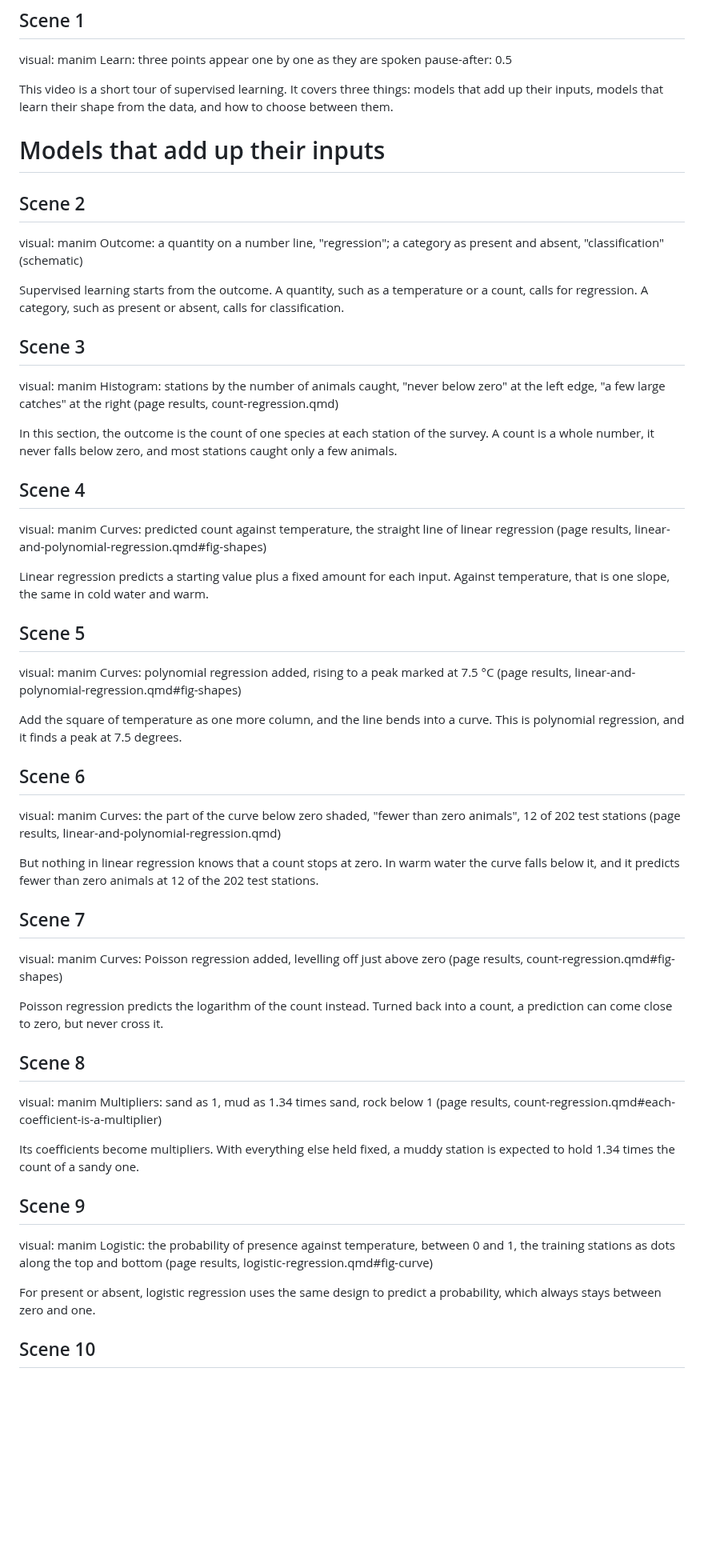
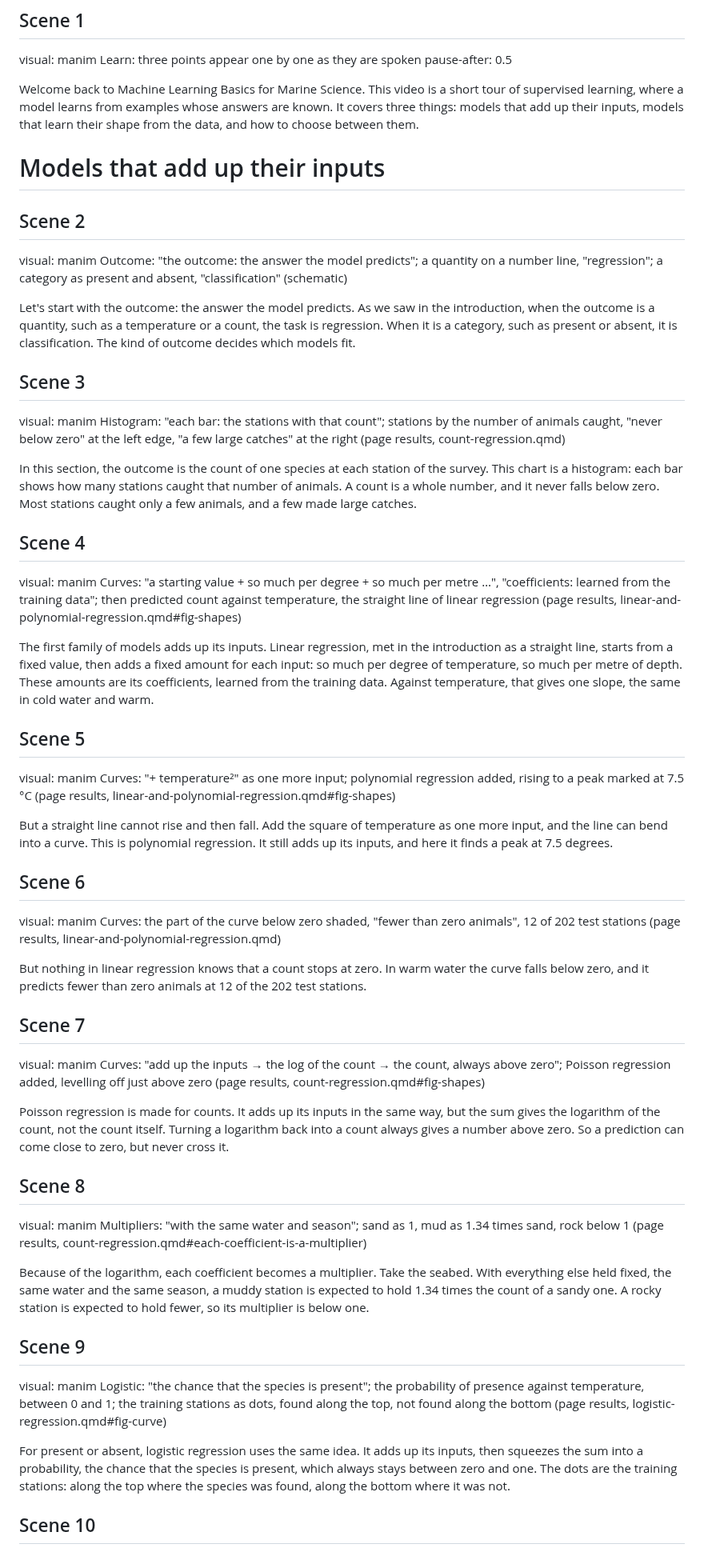
Before and after one commit to hi-digital-ml-ai/ml-basic, a Markdown page: _videos/03-supervised-learning/script.md, the part around one of its changes. Shown at 80% size. Rendered like a GitHub page; blank space fills up the shorter version.

```diff
--- a/_videos/03-supervised-learning/script.md
+++ b/_videos/03-supervised-learning/script.md
@@ -25,61 +25,74 @@ respelled for the voice in _videos/pronunciation.yml; the captions keep the spel
 visual: manim Learn: three points appear one by one as they are spoken
 pause-after: 0.5
 
-This video is a short tour of supervised learning. It covers three things: models
-that add up their inputs, models that learn their shape from the data, and how to
-choose between them.
+Welcome back to Machine Learning Basics for Marine Science. This video is a short tour
+of supervised learning, where a model learns from examples whose answers are known. It
+covers three things: models that add up their inputs, models that learn their shape
+from the data, and how to choose between them.
 
 # Models that add up their inputs
 
 ## Scene 2
-visual: manim Outcome: a quantity on a number line, "regression"; a category as present and absent, "classification" (schematic)
+visual: manim Outcome: "the outcome: the answer the model predicts"; a quantity on a number line, "regression"; a category as present and absent, "classification" (schematic)
 
-Supervised learning starts from the outcome. A quantity, such as a temperature or a
-count, calls for regression. A category, such as present or absent, calls for
-classification.
+Let's start with the outcome: the answer the model predicts. As we saw in the
+introduction, when the outcome is a quantity, such as a temperature or a count, the
+task is regression. When it is a category, such as present or absent, it is
+classification. The kind of outcome decides which models fit.
 
 ## Scene 3
-visual: manim Histogram: stations by the number of animals caught, "never below zero" at the left edge, "a few large catches" at the right (page results, count-regression.qmd)
+visual: manim Histogram: "each bar: the stations with that count"; stations by the number of animals caught, "never below zero" at the left edge, "a few large catches" at the right (page results, count-regression.qmd)
 
 In this section, the outcome is the count of one species at each station of the
-survey. A count is a whole number, it never falls below zero, and most stations
-caught only a few animals.
+survey. This chart is a histogram: each bar shows how many stations caught that number
+of animals. A count is a whole number, and it never falls below zero. Most stations
+caught only a few animals, and a few made large catches.
 
 ## Scene 4
-visual: manim Curves: predicted count against temperature, the straight line of linear regression (page results, linear-and-polynomial-regression.qmd#fig-shapes)
+visual: manim Curves: "a starting value + so much per degree + so much per metre …", "coefficients: learned from the training data"; then predicted count against temperature, the straight line of linear regression (page results, linear-and-polynomial-regression.qmd#fig-shapes)
 
-Linear regression predicts a starting value plus a fixed amount for each input. Against
-temperature, that is one slope, the same in cold water and warm.
+The first family of models adds up its inputs. Linear regression, met in the
+introduction as a straight line, starts from a fixed value, then adds a fixed amount
+for each input: so much per degree of temperature, so much per metre of depth. These
+amounts are its coefficients, learned from the training data. Against temperature,
+that gives one slope, the same in cold water and warm.
 
 ## Scene 5
-visual: manim Curves: polynomial regression added, rising to a peak marked at 7.5 °C (page results, linear-and-polynomial-regression.qmd#fig-shapes)
+visual: manim Curves: "+ temperature²" as one more input; polynomial regression added, rising to a peak marked at 7.5 °C (page results, linear-and-polynomial-regression.qmd#fig-shapes)
 
-Add the square of temperature as one more column, and the line bends into a curve.
-This is polynomial regression, and it finds a peak at 7.5 degrees.
+But a straight line cannot rise and then fall. Add the square of temperature as one
+more input, and the line can bend into a curve. This is polynomial regression. It still
+adds up its inputs, and here it finds a peak at 7.5 degrees.
 
 ## Scene 6
 visual: manim Curves: the part of the curve below zero shaded, "fewer than zero animals", 12 of 202 test stations (page results, linear-and-polynomial-regression.qmd)
 
 But nothing in linear regression knows that a count stops at zero. In warm water the
-curve falls below it, and it predicts fewer than zero animals at 12 of the 202 test
+curve falls below zero, and it predicts fewer than zero animals at 12 of the 202 test
 stations.
 
 ## Scene 7
-visual: manim Curves: Poisson regression added, levelling off just above zero (page results, count-regression.qmd#fig-shapes)
+visual: manim Curves: "add up the inputs → the log of the count → the count, always above zero"; Poisson regression added, levelling off just above zero (page results, count-regression.qmd#fig-shapes)
 
-Poisson regression predicts the logarithm of the count instead. Turned back into a
-count, a prediction can come close to zero, but never cross it.
+Poisson regression is made for counts. It adds up its inputs in the same way, but the
+sum gives the logarithm of the count, not the count itself. Turning a logarithm back
+into a count always gives a number above zero. So a prediction can come close to zero,
+but never cross it.
 
 ## Scene 8
-visual: manim Multipliers: sand as 1, mud as 1.34 times sand, rock below 1 (page results, count-regression.qmd#each-coefficient-is-a-multiplier)
+visual: manim Multipliers: "with the same water and season"; sand as 1, mud as 1.34 times sand, rock below 1 (page results, count-regression.qmd#each-coefficient-is-a-multiplier)
 
-Its coefficients become multipliers. With everything else held fixed, a muddy station
-is expected to hold 1.34 times the count of a sandy one.
+Because of the logarithm, each coefficient becomes a multiplier. Take the seabed. With
+everything else held fixed, the same water and the same season, a muddy station is
+expected to hold 1.34 times the count of a sandy one. A rocky station is expected to
+hold fewer, so its multiplier is below one.
 
 ## Scene 9
-visual: manim Logistic: the probability of presence against temperature, between 0 and 1, the training stations as dots along the top and bottom (page results, logistic-regression.qmd#fig-curve)
+visual: manim Logistic: "the chance that the species is present"; the probability of presence against temperature, between 0 and 1; the training stations as dots, found along the top, not found along the bottom (page results, logistic-regression.qmd#fig-curve)
 
-For present or absent, logistic regression uses the same design to predict a
-probability, which always stays between zero and one.
+For present or absent, logistic regression uses the same idea. It adds up its inputs,
+then squeezes the sum into a probability, the chance that the species is present,
+which always stays between zero and one. The dots are the training stations: along the
+top where the species was found, along the bottom where it was not.
 
 ## Scene 10
```
Also changed, not shown: other parts of _videos/03-supervised-learning/script.md (+87 -68 lines).
